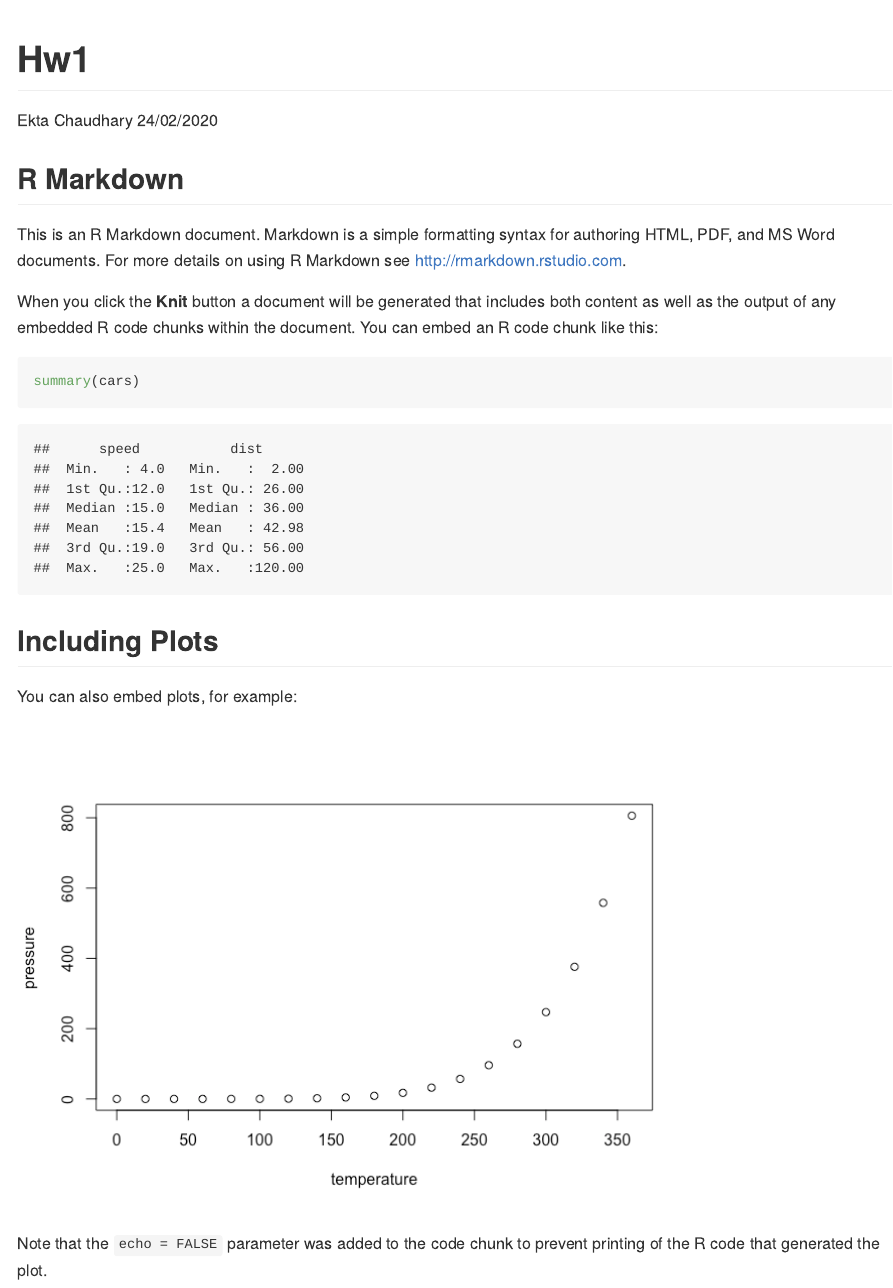
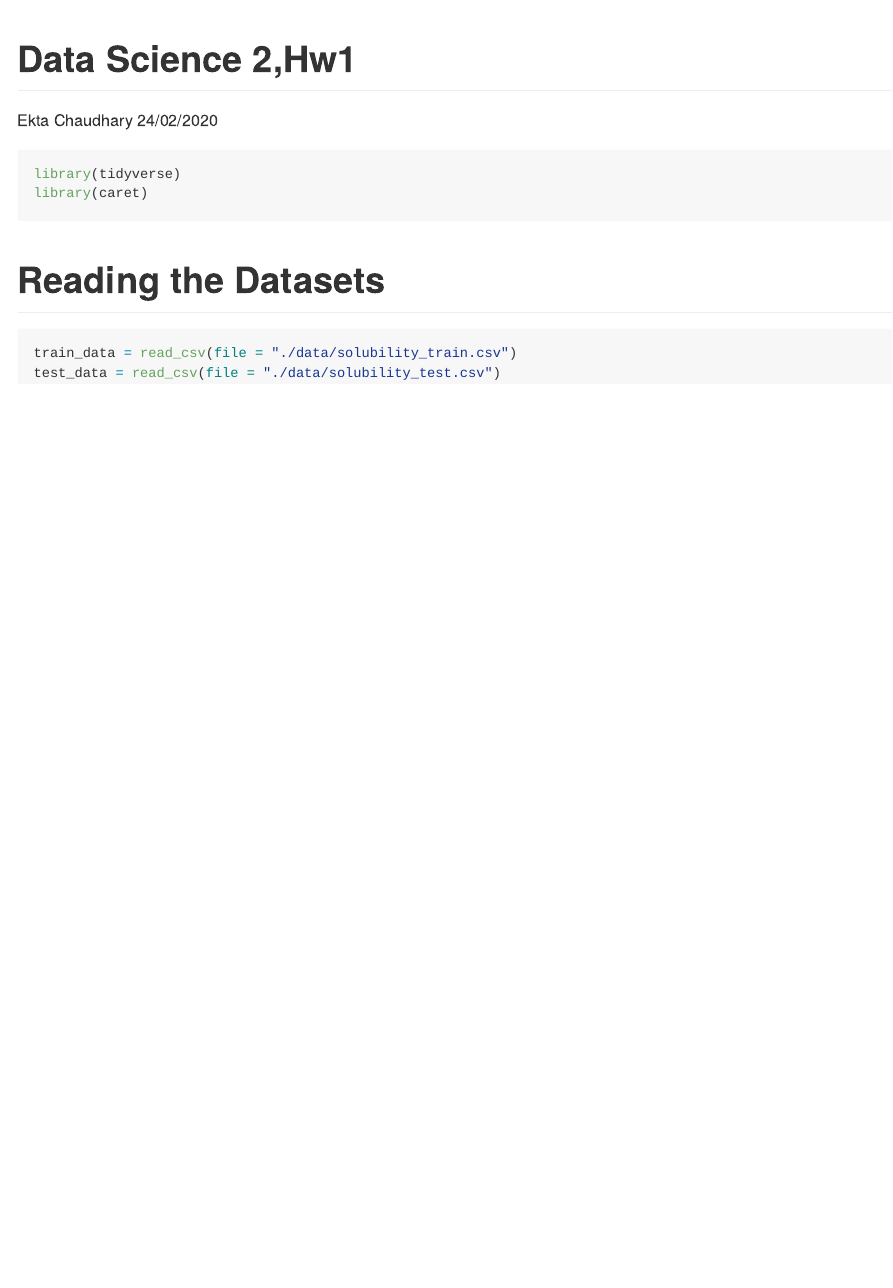
Before and after one commit to Ekta1489/Machine-learning-Hw1, an R Markdown document (P8106_Ec3342_Hw1.Rmd): the page in a window 1100 px wide, from its top. The pictures show the output file P8106_Ec3342_Hw1.md that the author committed with the source, drawn offline in the style of GitHub.

````diff
--- a/P8106_Ec3342_Hw1.Rmd
+++ b/P8106_Ec3342_Hw1.Rmd
@@ -1,5 +1,5 @@
 ---
-title: "Hw1"
+title: "Data Science 2,Hw1"
 author: "Ekta Chaudhary"
 date: "24/02/2020"
 output: github_document
@@ -10,21 +12,13 @@
 ```
 
-## R Markdown
-
-This is an R Markdown document. Markdown is a simple formatting syntax for authoring HTML, PDF, and MS Word documents. For more details on using R Markdown see <http://rmarkdown.rstudio.com>.
-
-When you click the **Knit** button a document will be generated that includes both content as well as the output of any embedded R code chunks within the document. You can embed an R code chunk like this:
-
-```{r cars}
-summary(cars)
+```{r}
+library(tidyverse)
+library(caret)
 ```
 
-## Including Plots
+# Reading the Datasets
 
-You can also embed plots, for example:
-
-```{r pressure, echo=FALSE}
-plot(pressure)
+```{r}
+train_data = read_csv(file = "./data/solubility_train.csv")
+test_data = read_csv(file = "./data/solubility_test.csv")
 ```
-
-Note that the `echo = FALSE` parameter was added to the code chunk to prevent printing of the R code that generated the plot.
````
Also changed, not shown: P8106_Ec3342_Hw1.md, P8106_Ec3342_Hw1_files/figure-gfm/unnamed-chunk-6-1.png (added), P8106_Ec3342_Hw1.Rmd (2 more changed lines), 2 other files.
